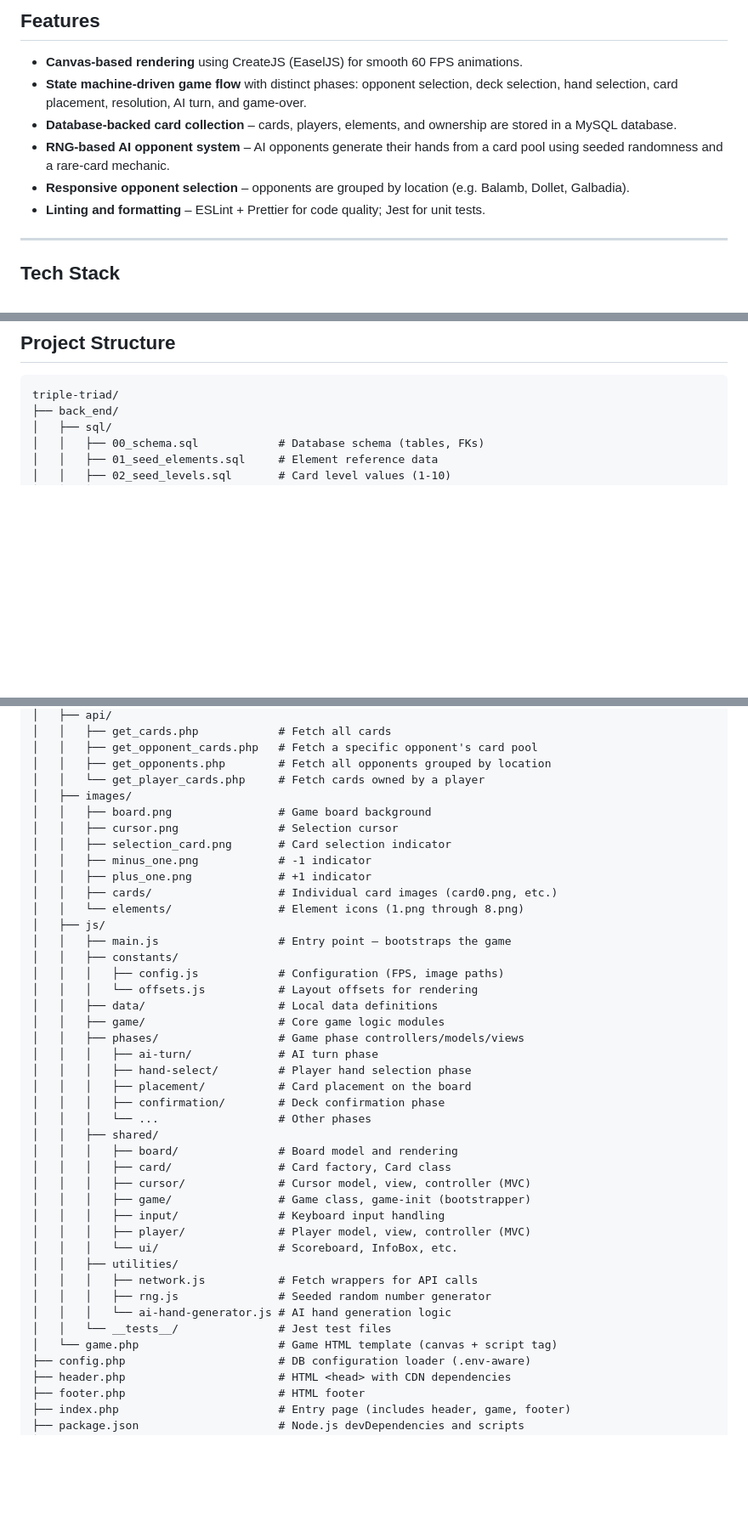
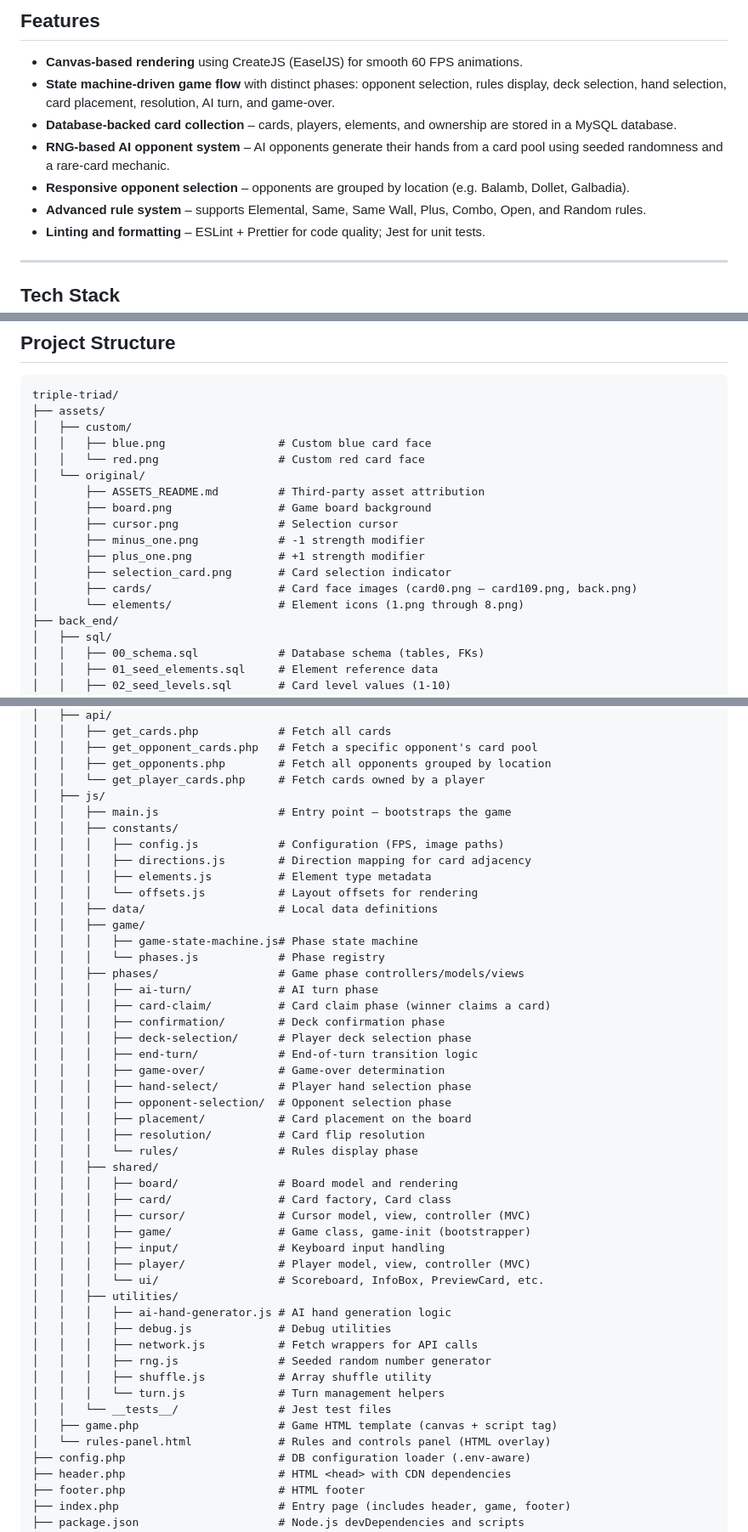
Before and after one commit to Simon-Henshall/triple-triad, a Markdown page: README.md, 3 parts joined by grey strips. Shown at 85% size. Drawn GitHub-style; blank space fills up the shorter version.

Commit message:
README fixes and improvements

````diff
--- a/README.md
+++ b/README.md
@@ -32,10 +32,11 @@ A fan-made web implementation of the classic **Triple Triad** card game from the
 ## Features
 
 - **Canvas-based rendering** using CreateJS (EaselJS) for smooth 60 FPS animations.
-- **State machine-driven game flow** with distinct phases: opponent selection, deck selection, hand selection, card placement, resolution, AI turn, and game-over.
+- **State machine-driven game flow** with distinct phases: opponent selection, rules display, deck selection, hand selection, card placement, resolution, AI turn, and game-over.
 - **Database-backed card collection** – cards, players, elements, and ownership are stored in a MySQL database.
 - **RNG-based AI opponent system** – AI opponents generate their hands from a card pool using seeded randomness and a rare-card mechanic.
 - **Responsive opponent selection** – opponents are grouped by location (e.g. Balamb, Dollet, Galbadia).
+- **Advanced rule system** – supports Elemental, Same, Same Wall, Plus, Combo, Open, and Random rules.
 - **Linting and formatting** – ESLint + Prettier for code quality; Jest for unit tests.
 
 ---
@@ -55,6 +56,19 @@ A fan-made web implementation of the classic **Triple Triad** card game from the
 
 ```
 triple-triad/
+├── assets/
+│   ├── custom/
+│   │   ├── blue.png                 # Custom blue card face
+│   │   └── red.png                  # Custom red card face
+│   └── original/
+│       ├── ASSETS_README.md         # Third-party asset attribution
+│       ├── board.png                # Game board background
+│       ├── cursor.png               # Selection cursor
+│       ├── minus_one.png            # -1 strength modifier
+│       ├── plus_one.png             # +1 strength modifier
+│       ├── selection_card.png       # Card selection indicator
+│       ├── cards/                   # Card face images (card0.png – card109.png, back.png)
+│       └── elements/                # Element icons (1.png through 8.png)
 ├── back_end/
 │   ├── sql/
 │   │   ├── 00_schema.sql            # Database schema (tables, FKs)
@@ -75,27 +89,29 @@ triple-triad/
 │   │   ├── get_opponent_cards.php   # Fetch a specific opponent's card pool
 │   │   ├── get_opponents.php        # Fetch all opponents grouped by location
 │   │   └── get_player_cards.php     # Fetch cards owned by a player
-│   ├── images/
-│   │   ├── board.png                # Game board background
-│   │   ├── cursor.png               # Selection cursor
-│   │   ├── selection_card.png       # Card selection indicator
-│   │   ├── minus_one.png            # -1 indicator
-│   │   ├── plus_one.png             # +1 indicator
-│   │   ├── cards/                   # Individual card images (card0.png, etc.)
-│   │   └── elements/                # Element icons (1.png through 8.png)
 │   ├── js/
 │   │   ├── main.js                  # Entry point – bootstraps the game
 │   │   ├── constants/
 │   │   │   ├── config.js            # Configuration (FPS, image paths)
+│   │   │   ├── directions.js        # Direction mapping for card adjacency
+│   │   │   ├── elements.js          # Element type metadata
 │   │   │   └── offsets.js           # Layout offsets for rendering
 │   │   ├── data/                    # Local data definitions
-│   │   ├── game/                    # Core game logic modules
+│   │   ├── game/
+│   │   │   ├── game-state-machine.js# Phase state machine
+│   │   │   └── phases.js            # Phase registry
 │   │   ├── phases/                  # Game phase controllers/models/views
 │   │   │   ├── ai-turn/             # AI turn phase
+│   │   │   ├── card-claim/          # Card claim phase (winner claims a card)
+│   │   │   ├── confirmation/        # Deck confirmation phase
+│   │   │   ├── deck-selection/      # Player deck selection phase
+│   │   │   ├── end-turn/            # End-of-turn transition logic
+│   │   │   ├── game-over/           # Game-over determination
 │   │   │   ├── hand-select/         # Player hand selection phase
+│   │   │   ├── opponent-selection/  # Opponent selection phase
 │   │   │   ├── placement/           # Card placement on the board
-│   │   │   ├── confirmation/        # Deck confirmation phase
-│   │   │   └── ...                  # Other phases
+│   │   │   ├── resolution/          # Card flip resolution
+│   │   │   └── rules/               # Rules display phase
 │   │   ├── shared/
 │   │   │   ├── board/               # Board model and rendering
 │   │   │   ├── card/                # Card factory, Card class
@@ -103,13 +119,17 @@ triple-triad/
 │   │   │   ├── game/                # Game class, game-init (bootstrapper)
 │   │   │   ├── input/               # Keyboard input handling
 │   │   │   ├── player/              # Player model, view, controller (MVC)
-│   │   │   └── ui/                  # Scoreboard, InfoBox, etc.
+│   │   │   └── ui/                  # Scoreboard, InfoBox, PreviewCard, etc.
 │   │   ├── utilities/
+│   │   │   ├── ai-hand-generator.js # AI hand generation logic
+│   │   │   ├── debug.js             # Debug utilities
 │   │   │   ├── network.js           # Fetch wrappers for API calls
 │   │   │   ├── rng.js               # Seeded random number generator
-│   │   │   └── ai-hand-generator.js # AI hand generation logic
+│   │   │   ├── shuffle.js           # Array shuffle utility
+│   │   │   └── turn.js              # Turn management helpers
 │   │   └── __tests__/               # Jest test files
-│   └── game.php                     # Game HTML template (canvas + script tag)
+│   ├── game.php                     # Game HTML template (canvas + script tag)
+│   └── rules-panel.html             # Rules and controls panel (HTML overlay)
 ├── config.php                       # DB configuration loader (.env-aware)
 ├── header.php                       # HTML <head> with CDN dependencies
 ├── footer.php                       # HTML footer
````
Also changed, not shown: other parts of README.md (+38 -17 lines).
